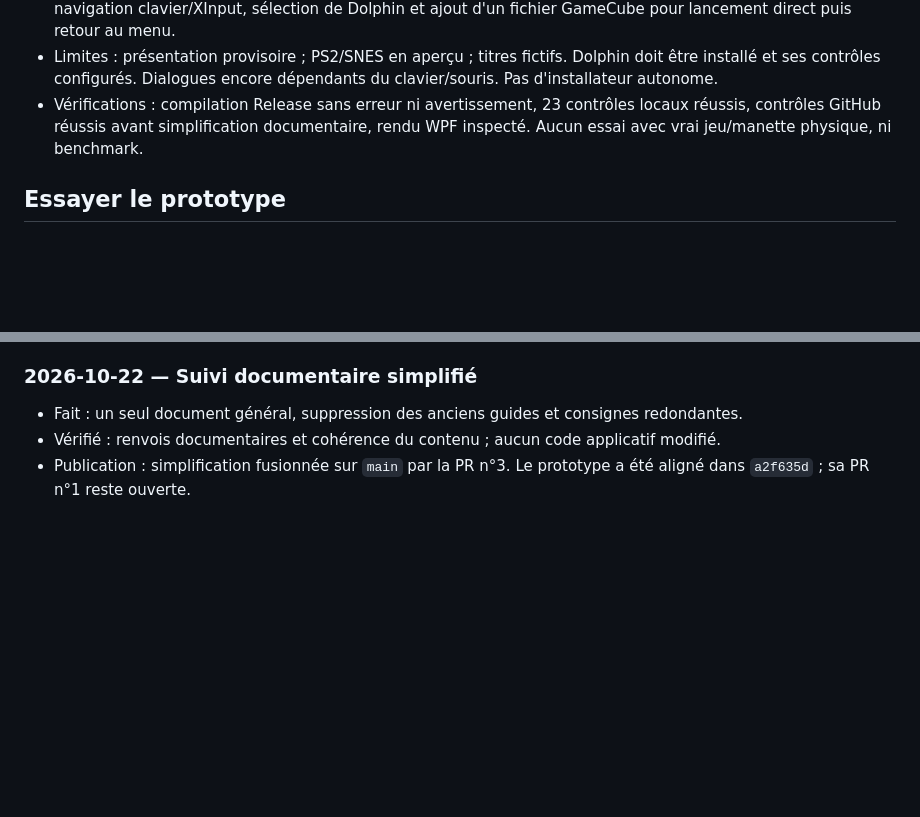
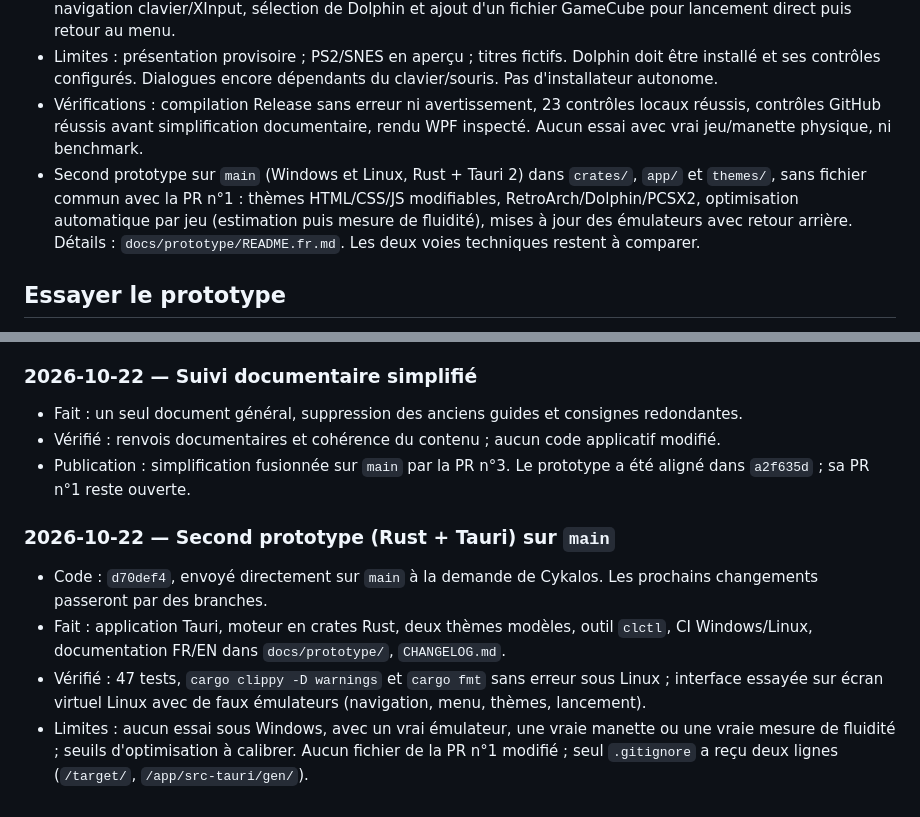
Before and after one commit to Kloups-Dev/console-launcher, a Markdown page: README.md, 2 parts joined by grey strips. Rendered like a GitHub page; blank space fills up the shorter version.

Commit message:
Log the Rust/Tauri prototype in the shared journal
Co-Authored-By: Claude Opus 5.5 <noreply@anthropic.com>
Claude-Session: https://claude.ai/code/session_012ZXMiyqN7exqPVfvJw5B5v

```diff
--- a/README.md
+++ b/README.md
@@ -26,6 +26,7 @@ Réutiliser les émulateurs existants. Intention de publier en open source ; nom
 - Prototype : Windows, C#/.NET 8 et WPF ; cœur indépendant de l'interface. Menu horizontal, bibliothèque JSON, navigation clavier/XInput, sélection de Dolphin et ajout d'un fichier GameCube pour lancement direct puis retour au menu.
 - Limites : présentation provisoire ; PS2/SNES en aperçu ; titres fictifs. Dolphin doit être installé et ses contrôles configurés. Dialogues encore dépendants du clavier/souris. Pas d'installateur autonome.
 - Vérifications : compilation Release sans erreur ni avertissement, 23 contrôles locaux réussis, contrôles GitHub réussis avant simplification documentaire, rendu WPF inspecté. Aucun essai avec vrai jeu/manette physique, ni benchmark.
+- Second prototype sur `main` (Windows et Linux, Rust + Tauri 2) dans `crates/`, `app/` et `themes/`, sans fichier commun avec la PR n°1 : thèmes HTML/CSS/JS modifiables, RetroArch/Dolphin/PCSX2, optimisation automatique par jeu (estimation puis mesure de fluidité), mises à jour des émulateurs avec retour arrière. Détails : `docs/prototype/README.fr.md`. Les deux voies techniques restent à comparer.
 
 ## Essayer le prototype
 
@@ -55,3 +56,10 @@ Bibliothèque : `%LOCALAPPDATA%/ConsoleLauncher/library.json`. Les jeux ne sont
 - Fait : un seul document général, suppression des anciens guides et consignes redondantes.
 - Vérifié : renvois documentaires et cohérence du contenu ; aucun code applicatif modifié.
 - Publication : simplification fusionnée sur `main` par la PR n°3. Le prototype a été aligné dans `a2f635d` ; sa PR n°1 reste ouverte.
+
+### 2026-10-22 — Second prototype (Rust + Tauri) sur `main`
+
+- Code : `d70def4`, envoyé directement sur `main` à la demande de Cykalos. Les prochains changements passeront par des branches.
+- Fait : application Tauri, moteur en crates Rust, deux thèmes modèles, outil `clctl`, CI Windows/Linux, documentation FR/EN dans `docs/prototype/`, `CHANGELOG.md`.
+- Vérifié : 47 tests, `cargo clippy -D warnings` et `cargo fmt` sans erreur sous Linux ; interface essayée sur écran virtuel Linux avec de faux émulateurs (navigation, menu, thèmes, lancement).
+- Limites : aucun essai sous Windows, avec un vrai émulateur, une vraie manette ou une vraie mesure de fluidité ; seuils d'optimisation à calibrer. Aucun fichier de la PR n°1 modifié ; seul `.gitignore` a reçu deux lignes (`/target/`, `/app/src-tauri/gen/`).
```
